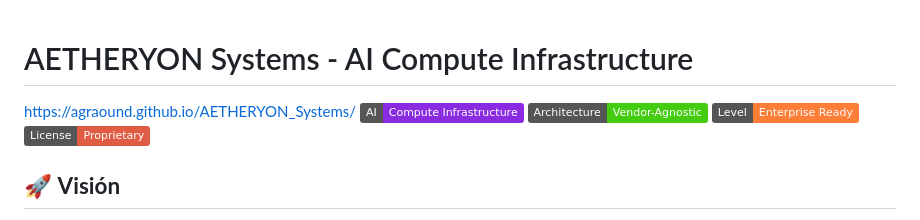
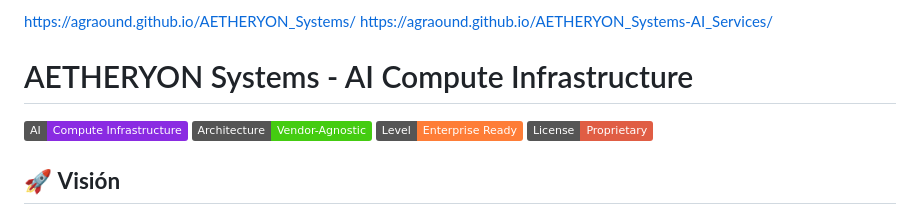
Before and after one commit to Agraound/AETHERYON_Systems-IA_Services, a Markdown page: README.md, the part around the change. Rendered like a GitHub page; badges without logos.

Commit message:
Update README with AI Services link and header
Added link to AI Services and updated section header.

```diff
--- a/README.md
+++ b/README.md
@@ -1,5 +1,7 @@
+https://agraound.github.io/AETHERYON_Systems/
+https://agraound.github.io/AETHERYON_Systems-AI_Services/
+
 # AETHERYON Systems - AI Compute Infrastructure
-https://agraound.github.io/AETHERYON_Systems/
 ![AETHERYON Systems](https://img.shields.io/badge/AI-Compute_Infrastructure-blueviolet)
 ![Vendor-Agnostic](https://img.shields.io/badge/Architecture-Vendor--Agnostic-success)
 ![Enterprise Ready](https://img.shields.io/badge/Level-Enterprise_Ready-important)
```
